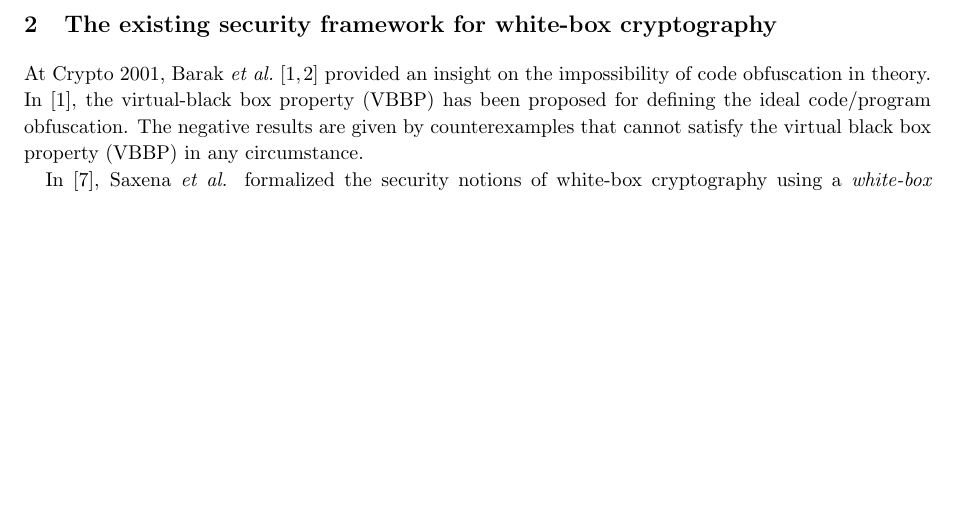
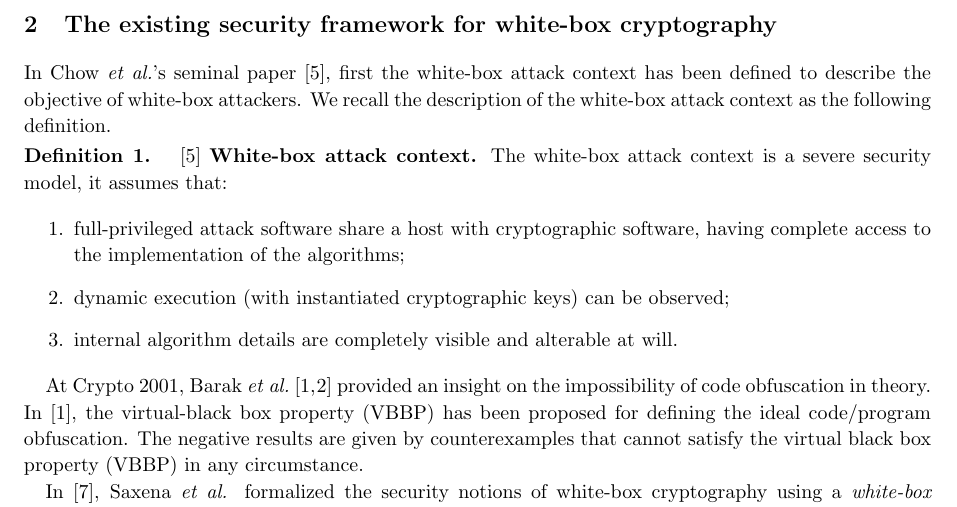
Before and after one commit to GongZheng/SCIS-WBSecurityFramework, a LaTeX document (scis_wbp_framework.tex): part of page 2 of 4, cut so that both start at the same text, the shorter picture padded with empty space. Compiled offline with pdfLaTeX.

Commit message:
add the white-box attack context definiton

```diff
--- a/scis_wbp_framework.tex
+++ b/scis_wbp_framework.tex
@@ -83,5 +83,18 @@ In some extreme cases, cryptosystems are required to maintain a desired function
 
 \section{The existing security framework for white-box cryptography}
+In Chow \textit{et al.}'s seminal paper \cite{DBLP:conf/sacrypt/ChowEJO02}, first the white-box attack context has been defined to describe the objective of white-box attackers. We recall the description of the white-box attack context as the following definition.
+
+\definition\cite{DBLP:conf/sacrypt/ChowEJO02}~\textbf{White-box attack context.} {The white-box attack context is a severe security model, it assumes that:}
+
+\begin{enumerate}
+\item full-privileged attack software share a host with cryptographic software, having complete access to the implementation of the algorithms;
+
+\item dynamic execution (with instantiated cryptographic keys) can be observed;
+
+\item internal algorithm details are completely visible and alterable at will.
+\end{enumerate}
+
+
 At Crypto 2001, Barak \textit{et al.}~\cite{DBLP:conf/crypto/BarakGIRSVY01,DBLP:journals/jacm/BarakGIRSVY12} provided an insight on the impossibility of code obfuscation in theory. In~\cite{DBLP:conf/crypto/BarakGIRSVY01}, the virtual-black box property (VBBP) has been proposed for defining the ideal code/program obfuscation. The negative results are given by counterexamples that cannot satisfy the virtual black box property (VBBP) in any circumstance.
 
 In~\cite{DBLP:conf/isw/SaxenaWP09}, Saxena \textit{et al.} formalized the security notions of white-box cryptography using a \textit{white-box property} (WBP in short, hereafter). Based on the definitions of WBP, Saxena \textit{et al.} deliberately proposed an ECC-based example to present the (im)possibility relations between WBP and VBBP. Here we first recall the notation and notions of VBBP and WBP.
```
Also changed, not shown: scis_wbp_framework.tex (6 more changed lines).
